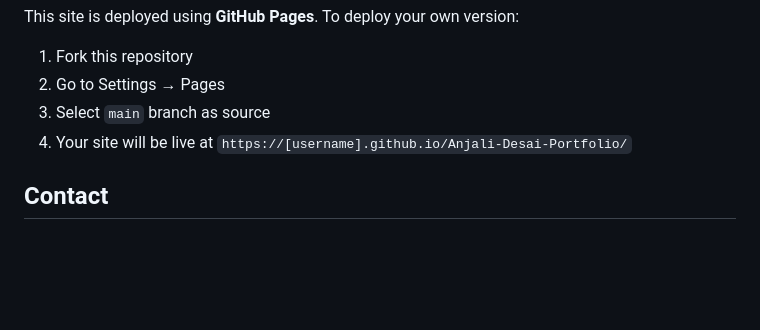
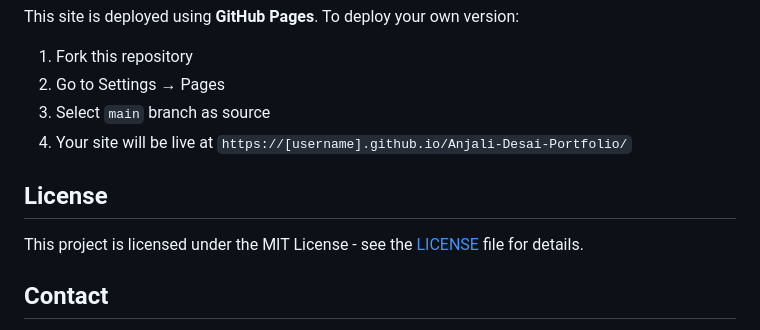
Before and after one commit to AnjaliiD/Anjali-Desai-Portfolio, a Markdown page: README.md, the part around the change. Drawn GitHub-style; blank space fills up the shorter version.

```diff
--- a/README.md
+++ b/README.md
@@ -124,6 +124,10 @@ This site is deployed using **GitHub Pages**. To deploy your own version:
 3. Select `main` branch as source
 4. Your site will be live at `https://[username].github.io/Anjali-Desai-Portfolio/`
 
+## License
+
+This project is licensed under the MIT License - see the [LICENSE](LICENSE) file for details.
+
 ## Contact
 
 - **Email**: anjali.desai0111@gmail.com
```
